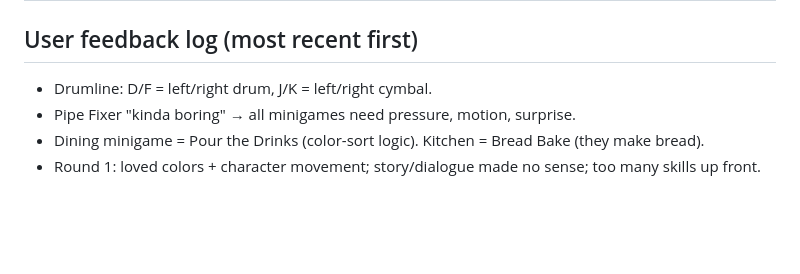
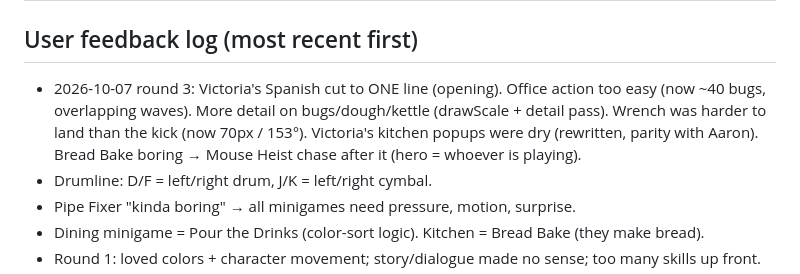
Before and after one commit to blairclair/aargam, a Markdown page: docs/STATUS.md, the part around the change. Rendered like a GitHub page; blank space fills up the shorter version.

Commit message:
docs: STATUS round-3 feedback log
Co-Authored-By: Claude Opus 5.5 <noreply@anthropic.com>

```diff
--- a/docs/STATUS.md
+++ b/docs/STATUS.md
@@ -54,6 +54,7 @@ real photo heads + hair, outfits from the photos.
 | art-world | src/art/world | ✅ DONE (b69567f): 9 rooms, 41 furniture, 24 enemies, drawWater, drawStringLights. Open: dough blob looks more worried than menacing |
 
 ## User feedback log (most recent first)
+- 2026-10-07 round 3: Victoria's Spanish cut to ONE line (opening). Office action too easy (now ~40 bugs, overlapping waves). More detail on bugs/dough/kettle (drawScale + detail pass). Wrench was harder to land than the kick (now 70px / 153°). Victoria's kitchen popups were dry (rewritten, parity with Aaron). Bread Bake boring → Mouse Heist chase after it (hero = whoever is playing).
 - Drumline: D/F = left/right drum, J/K = left/right cymbal.
 - Pipe Fixer "kinda boring" → all minigames need pressure, motion, surprise.
 - Dining minigame = Pour the Drinks (color-sort logic). Kitchen = Bread Bake (they make bread).
```
